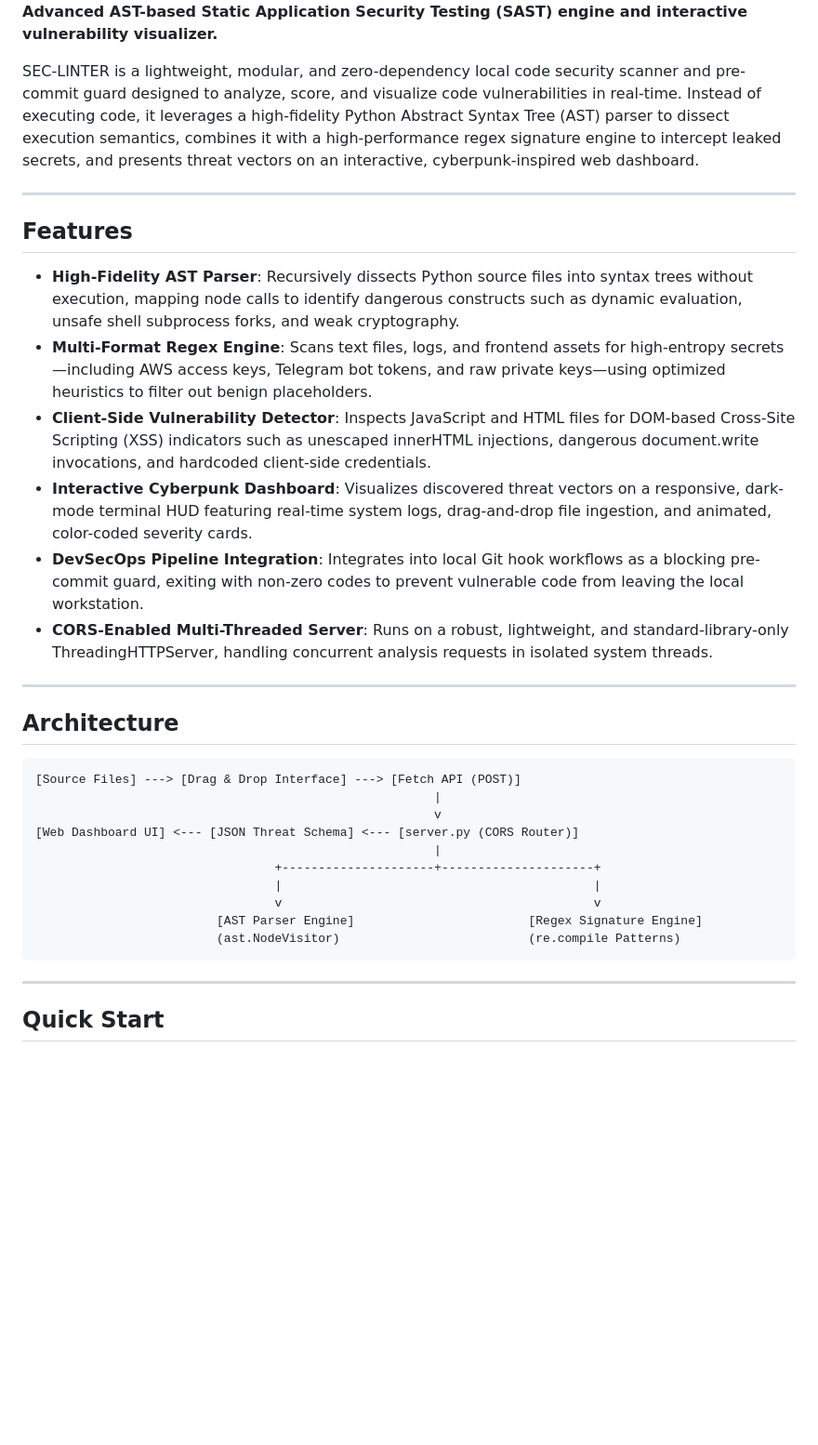
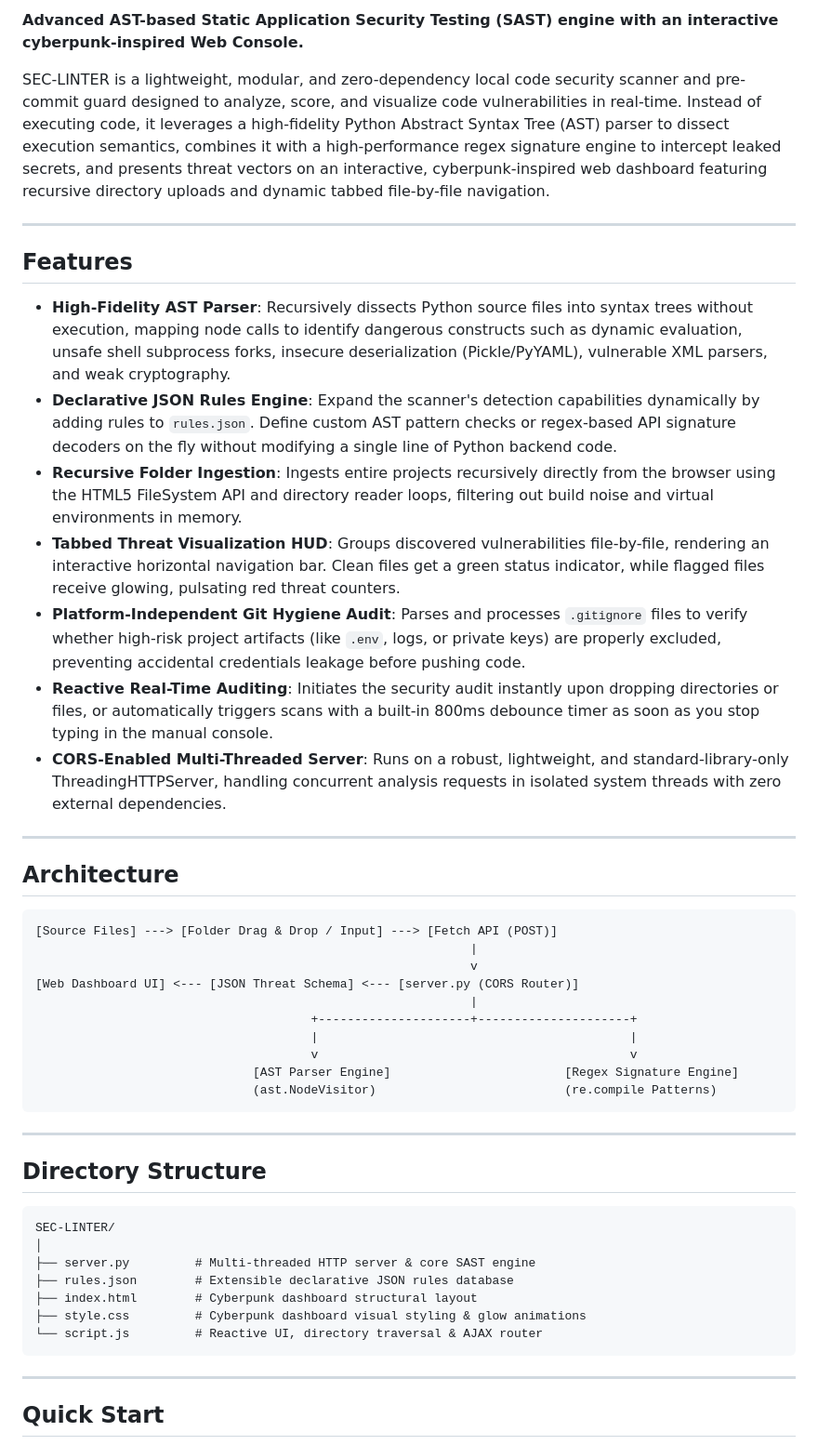
Before and after one commit to d3fuse99/SEC-LINTER, a Markdown page: README.md, the part around one of its changes. Shown at 93% size. Drawn GitHub-style; blank space fills up the shorter version.

````diff
--- a/README.md
+++ b/README.md
@@ -4,35 +4,49 @@
 
+**Advanced AST-based Static Application Security Testing (SAST) engine with an interactive cyberpunk-inspired Web Console.**
 
-**Advanced AST-based Static Application Security Testing (SAST) engine and interactive vulnerability visualizer.**
-
-SEC-LINTER is a lightweight, modular, and zero-dependency local code security scanner and pre-commit guard designed to analyze, score, and visualize code vulnerabilities in real-time. Instead of executing code, it leverages a high-fidelity Python Abstract Syntax Tree (AST) parser to dissect execution semantics, combines it with a high-performance regex signature engine to intercept leaked secrets, and presents threat vectors on an interactive, cyberpunk-inspired web dashboard.
+SEC-LINTER is a lightweight, modular, and zero-dependency local code security scanner and pre-commit guard designed to analyze, score, and visualize code vulnerabilities in real-time. Instead of executing code, it leverages a high-fidelity Python Abstract Syntax Tree (AST) parser to dissect execution semantics, combines it with a high-performance regex signature engine to intercept leaked secrets, and presents threat vectors on an interactive, cyberpunk-inspired web dashboard featuring recursive directory uploads and dynamic tabbed file-by-file navigation.
 
 ---
 
 ## Features
 
-* **High-Fidelity AST Parser**: Recursively dissects Python source files into syntax trees without execution, mapping node calls to identify dangerous constructs such as dynamic evaluation, unsafe shell subprocess forks, and weak cryptography.
-* **Multi-Format Regex Engine**: Scans text files, logs, and frontend assets for high-entropy secrets—including AWS access keys, Telegram bot tokens, and raw private keys—using optimized heuristics to filter out benign placeholders.
-* **Client-Side Vulnerability Detector**: Inspects JavaScript and HTML files for DOM-based Cross-Site Scripting (XSS) indicators such as unescaped innerHTML injections, dangerous document.write invocations, and hardcoded client-side credentials.
-* **Interactive Cyberpunk Dashboard**: Visualizes discovered threat vectors on a responsive, dark-mode terminal HUD featuring real-time system logs, drag-and-drop file ingestion, and animated, color-coded severity cards.
-* **DevSecOps Pipeline Integration**: Integrates into local Git hook workflows as a blocking pre-commit guard, exiting with non-zero codes to prevent vulnerable code from leaving the local workstation.
-* **CORS-Enabled Multi-Threaded Server**: Runs on a robust, lightweight, and standard-library-only ThreadingHTTPServer, handling concurrent analysis requests in isolated system threads.
+* **High-Fidelity AST Parser**: Recursively dissects Python source files into syntax trees without execution, mapping node calls to identify dangerous constructs such as dynamic evaluation, unsafe shell subprocess forks, insecure deserialization (Pickle/PyYAML), vulnerable XML parsers, and weak cryptography.
+* **Declarative JSON Rules Engine**: Expand the scanner's detection capabilities dynamically by adding rules to `rules.json`. Define custom AST pattern checks or regex-based API signature decoders on the fly without modifying a single line of Python backend code.
+* **Recursive Folder Ingestion**: Ingests entire projects recursively directly from the browser using the HTML5 FileSystem API and directory reader loops, filtering out build noise and virtual environments in memory.
+* **Tabbed Threat Visualization HUD**: Groups discovered vulnerabilities file-by-file, rendering an interactive horizontal navigation bar. Clean files get a green status indicator, while flagged files receive glowing, pulsating red threat counters.
+* **Platform-Independent Git Hygiene Audit**: Parses and processes `.gitignore` files to verify whether high-risk project artifacts (like `.env`, logs, or private keys) are properly excluded, preventing accidental credentials leakage before pushing code.
+* **Reactive Real-Time Auditing**: Initiates the security audit instantly upon dropping directories or files, or automatically triggers scans with a built-in 800ms debounce timer as soon as you stop typing in the manual console.
+* **CORS-Enabled Multi-Threaded Server**: Runs on a robust, lightweight, and standard-library-only ThreadingHTTPServer, handling concurrent analysis requests in isolated system threads with zero external dependencies.
 
 ---
 
 ## Architecture
 
 ```
-[Source Files] ---> [Drag & Drop Interface] ---> [Fetch API (POST)]
-                                                       |
-                                                       v
+[Source Files] ---> [Folder Drag & Drop / Input] ---> [Fetch API (POST)]
+                                                            |
+                                                            v
 [Web Dashboard UI] <--- [JSON Threat Schema] <--- [server.py (CORS Router)]
-                                                       |
-                                 +---------------------+---------------------+
-                                 |                                           |
-                                 v                                           v
-                         [AST Parser Engine]                        [Regex Signature Engine]
-                         (ast.NodeVisitor)                          (re.compile Patterns)
+                                                            |
+                                      +---------------------+---------------------+
+                                      |                                           |
+                                      v                                           v
+                              [AST Parser Engine]                        [Regex Signature Engine]
+                              (ast.NodeVisitor)                          (re.compile Patterns)
+```
+
+---
+
+## Directory Structure
+
+```
+SEC-LINTER/
+│
+├── server.py         # Multi-threaded HTTP server & core SAST engine
+├── rules.json        # Extensible declarative JSON rules database
+├── index.html        # Cyberpunk dashboard structural layout
+├── style.css         # Cyberpunk dashboard visual styling & glow animations
+└── script.js         # Reactive UI, directory traversal & AJAX router
 ```
 
 ---
````
Also changed, not shown: other parts of README.md (+1 -8 lines).
